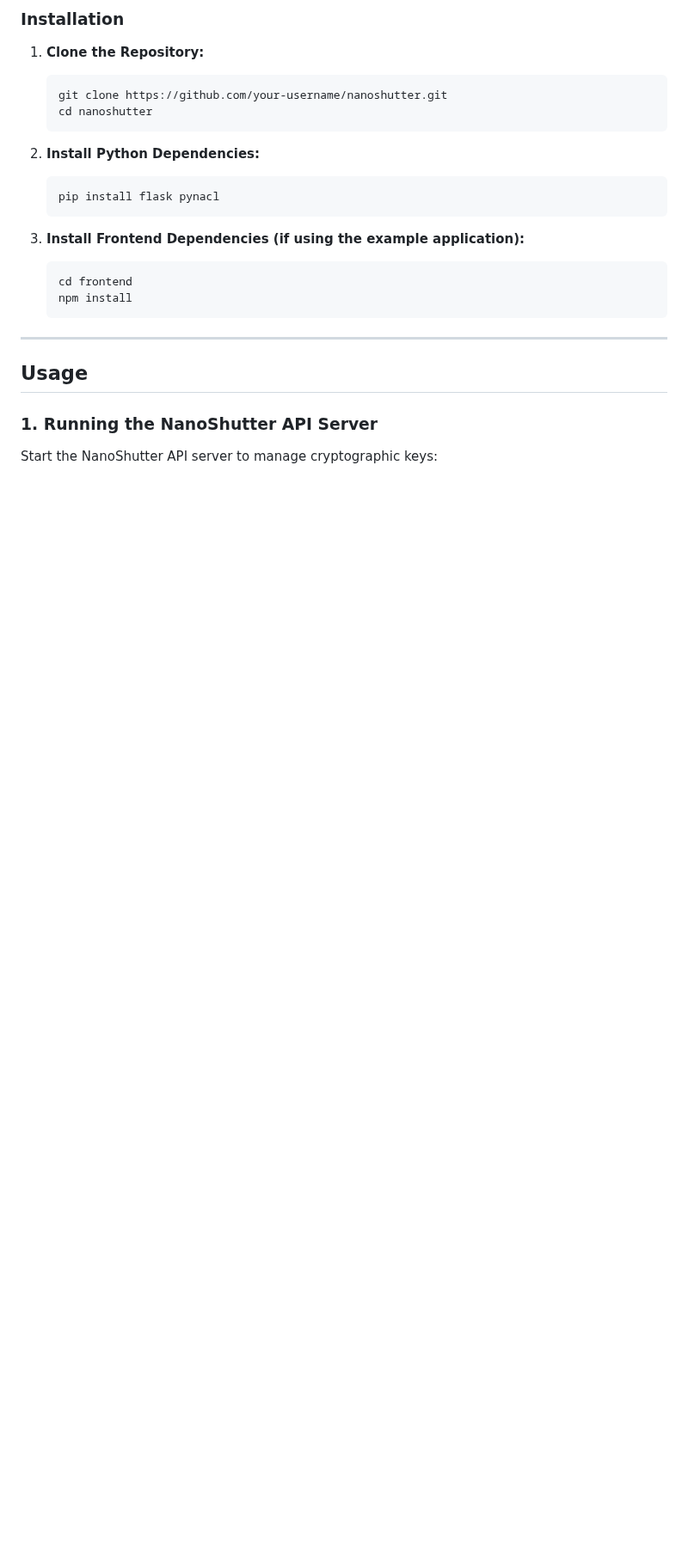
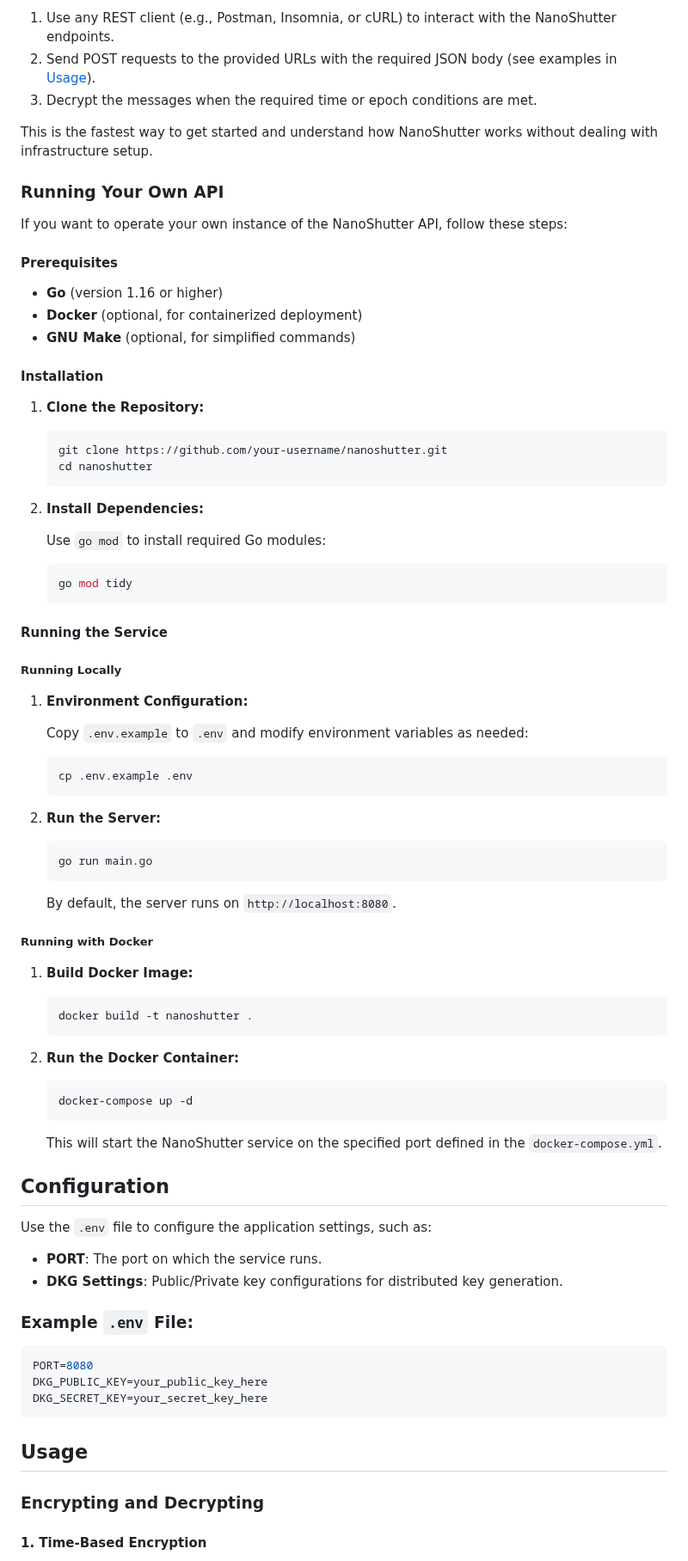
Before and after one commit to shutter-network/nano-shutter, a Markdown page: README.md, the part around one of its changes. Shown at 86% size. GitHub-like rendering; blank space fills up the shorter version.

````diff
--- a/README.md
+++ b/README.md
@@ -77,5 +80,21 @@ NanoShutter consists of two main components:
 
-### Installation
+1. Use any REST client (e.g., Postman, Insomnia, or cURL) to interact with the NanoShutter endpoints.
+2. Send POST requests to the provided URLs with the required JSON body (see examples in [Usage](#usage)).
+3. Decrypt the messages when the required time or epoch conditions are met.
+
+This is the fastest way to get started and understand how NanoShutter works without dealing with infrastructure setup.
+
+### Running Your Own API
+
+If you want to operate your own instance of the NanoShutter API, follow these steps:
+
+#### Prerequisites
+
+- **Go** (version 1.16 or higher)
+- **Docker** (optional, for containerized deployment)
+- **GNU Make** (optional, for simplified commands)
+
+#### Installation
 
 1. **Clone the Repository:**
 
@@ -84,24 +103,68 @@ NanoShutter consists of two main components:
    cd nanoshutter
    ```
 
-2. **Install Python Dependencies:**
+2. **Install Dependencies:**
+
+   Use `go mod` to install required Go modules:
 
    ```bash
-   pip install flask pynacl
+   go mod tidy
    ```
 
-3. **Install Frontend Dependencies (if using the example application):**
+#### Running the Service
+
+##### Running Locally
+
+1. **Environment Configuration:**
+
+   Copy `.env.example` to `.env` and modify environment variables as needed:
 
    ```bash
-   cd frontend
-   npm install
+   cp .env.example .env
    ```
 
----
+2. **Run the Server:**
+
+   ```bash
+   go run main.go
+   ```
+
+   By default, the server runs on `http://localhost:8080`.
+
+##### Running with Docker
+
+1. **Build Docker Image:**
+
+   ```bash
+   docker build -t nanoshutter .
+   ```
+
+2. **Run the Docker Container:**
+
+   ```bash
+   docker-compose up -d
+   ```
+
+   This will start the NanoShutter service on the specified port defined in the `docker-compose.yml`.
+
+## Configuration
+
+Use the `.env` file to configure the application settings, such as:
+
+- **PORT**: The port on which the service runs.
+- **DKG Settings**: Public/Private key configurations for distributed key generation.
+
+### Example `.env` File:
+
+```env
+PORT=8080
+DKG_PUBLIC_KEY=your_public_key_here
+DKG_SECRET_KEY=your_secret_key_here
+```
 
 ## Usage
 
-### 1. Running the NanoShutter API Server
+### Encrypting and Decrypting
 
-Start the NanoShutter API server to manage cryptographic keys:
+#### 1. **Time-Based Encryption**
 
````
Also changed, not shown: other parts of README.md (+139 -221 lines).
